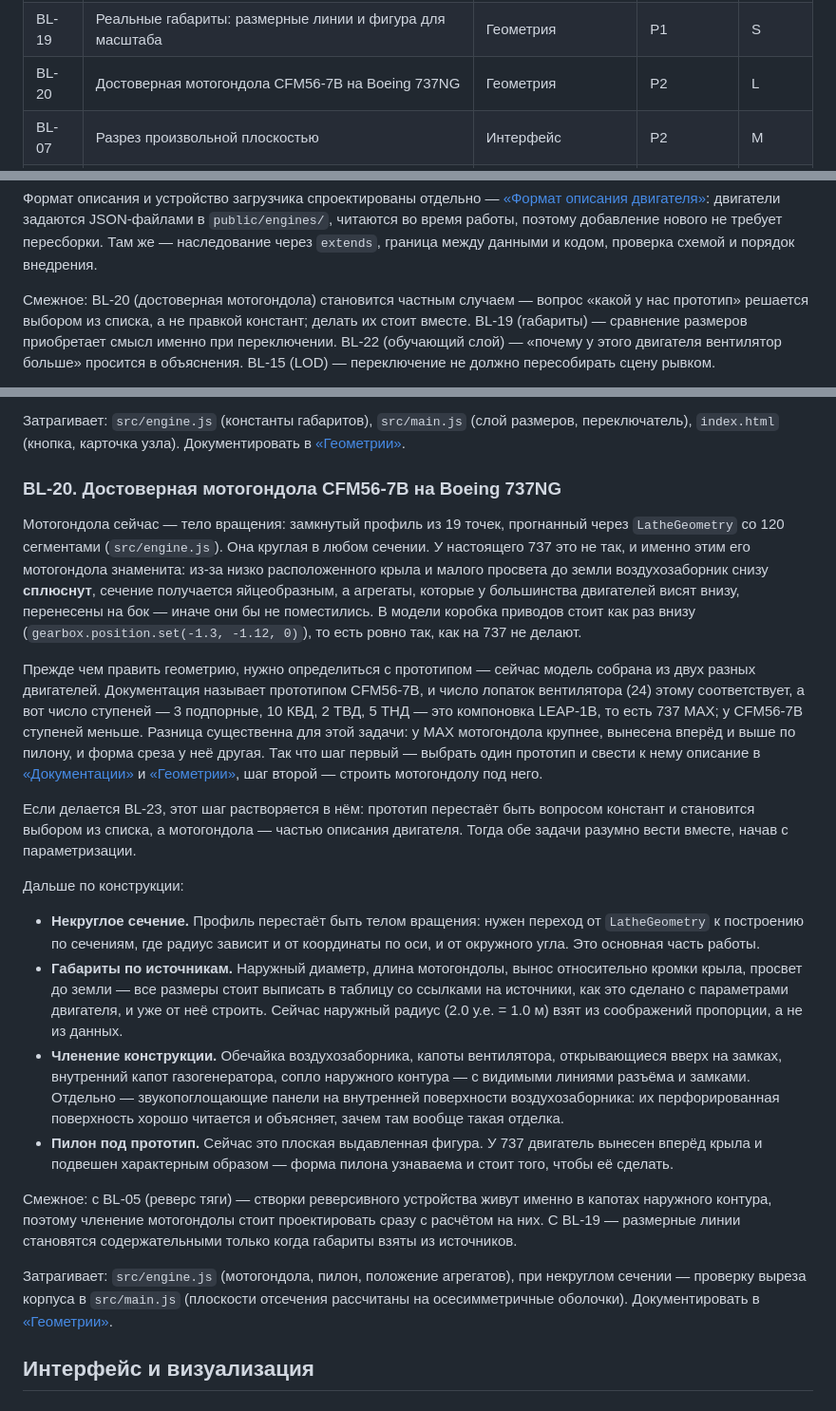
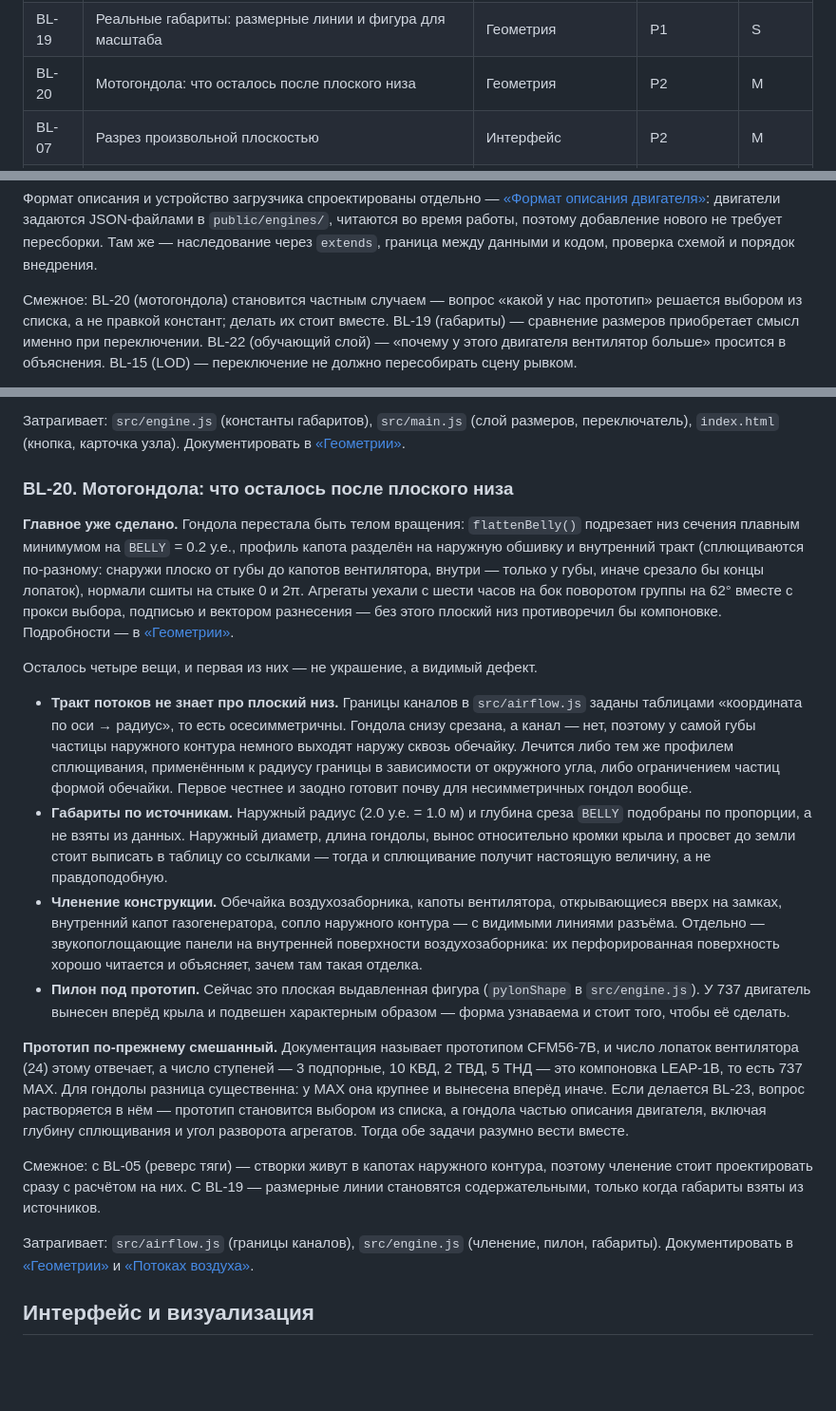
Before and after one commit to jubbon/jet-engine-3d, a Markdown page: docs/09-backlog.md, 3 parts joined by grey strips. Shown at 95% size. Drawn GitHub-style; blank space fills up the shorter version.

Commit message:
Backlog: BL-20 brought in line with the flat-bottomed nacelle
The entry described the nacelle as a surface of revolution with the gearbox
at the bottom - true when it was written, but by the time of the merge the
bottom was already flattened through flattenBelly(), the profile split into
skin and duct, and the accessories moved to the side by rotating the group
62 degrees.

It is rewritten around what is left. The first item is now a visible defect
rather than an ornament: the duct boundaries in airflow.js are given by
tables of radii and are therefore axisymmetric, so the nacelle is cut off
underneath while the duct is not - at the lip the bypass particles come out
through the barrel. Then the dimensions from sources (the outer radius and
the depth of the BELLY cut were picked by proportion), the structural
breakdown and the pylon. The mixed prototype - 24 CFM56-7B blades with a
LEAP-1B stage layout - remains open and still dissolves into BL-23.

The size is reduced from L to M: the bulk of the work is done.

While at it, the control block in the engine description format design is
corrected - instead of a single pair of time constants it now carries the
same set by stage that appeared in engineState.js, and it is noted that the
feature flags (flat bottom, accessories on the side) already match the code.

Co-Authored-By: Claude Opus 5 (1M context) <noreply@anthropic.com>
Claude-Session: https://claude.ai/code/session_01JJZYkZvkrs44aCUFQDUcDq

```diff
--- a/docs/09-backlog.md
+++ b/docs/09-backlog.md
@@ -27,7 +27,7 @@ L: затрагивает несколько модулей и физику, д
 | BL-06 | Работа двигателя на высоте: забортные условия и характеристики | Физика | P2 | L |
 | BL-23 | Выбор двигателя: CFM56, LEAP, редукторный, трёхвальный | Геометрия и звук | P1 | L |
 | BL-19 | Реальные габариты: размерные линии и фигура для масштаба | Геометрия | P1 | S |
-| BL-20 | Достоверная мотогондола CFM56-7B на Boeing 737NG | Геометрия | P2 | L |
+| BL-20 | Мотогондола: что осталось после плоского низа | Геометрия | P2 | M |
 | BL-07 | Разрез произвольной плоскостью | Интерфейс | P2 | M |
 | BL-08 | Подписи с учётом перекрытия | Интерфейс | P1 | S |
 | BL-09 | Пресеты камеры и экскурсия по тракту | Интерфейс | P2 | M |
@@ -557,7 +557,7 @@ JSON-файлами в `public/engines/`, читаются во время ра
 нового не требует пересборки. Там же — наследование через `extends`, граница
 между данными и кодом, проверка схемой и порядок внедрения.
 
-Смежное: BL-20 (достоверная мотогондола) становится частным случаем — вопрос
+Смежное: BL-20 (мотогондола) становится частным случаем — вопрос
 «какой у нас прототип» решается выбором из списка, а не правкой констант;
 делать их стоит вместе. BL-19 (габариты) — сравнение размеров приобретает смысл
 именно при переключении. BL-22 (обучающий слой) — «почему у этого двигателя
@@ -596,62 +596,56 @@ JSON-файлами в `public/engines/`, читаются во время ра
 размеров, переключатель), `index.html` (кнопка, карточка узла).
 Документировать в [«Геометрии»](02-geometry.md).
 
-### BL-20. Достоверная мотогондола CFM56-7B на Boeing 737NG
+### BL-20. Мотогондола: что осталось после плоского низа
 
-Мотогондола сейчас — тело вращения: замкнутый профиль из 19 точек, прогнанный
-через `LatheGeometry` со 120 сегментами (`src/engine.js`). Она круглая в любом
-сечении. У настоящего 737 это не так, и именно этим его мотогондола знаменита:
-из-за низко расположенного крыла и малого просвета до земли воздухозаборник
-снизу **сплюснут**, сечение получается яйцеобразным, а агрегаты, которые у
-большинства двигателей висят внизу, перенесены на бок — иначе они бы не
-поместились. В модели коробка приводов стоит как раз внизу
-(`gearbox.position.set(-1.3, -1.12, 0)`), то есть ровно так, как на 737 не
-делают.
+**Главное уже сделано.** Гондола перестала быть телом вращения: `flattenBelly()`
+подрезает низ сечения плавным минимумом на `BELLY` = 0.2 у.е., профиль капота
+разделён на наружную обшивку и внутренний тракт (сплющиваются по-разному:
+снаружи плоско от губы до капотов вентилятора, внутри — только у губы, иначе
+срезало бы концы лопаток), нормали сшиты на стыке 0 и 2π. Агрегаты уехали с
+шести часов на бок поворотом группы на 62° вместе с прокси выбора, подписью и
+вектором разнесения — без этого плоский низ противоречил бы компоновке.
+Подробности — в [«Геометрии»](02-geometry.md).
 
-Прежде чем править геометрию, нужно определиться с прототипом — сейчас модель
-собрана из двух разных двигателей. Документация называет прототипом CFM56-7B,
-и число лопаток вентилятора (24) этому соответствует, а вот число ступеней —
-3 подпорные, 10 КВД, 2 ТВД, 5 ТНД — это компоновка LEAP-1B, то есть 737 MAX;
-у CFM56-7B ступеней меньше. Разница существенна для этой задачи: у MAX
-мотогондола крупнее, вынесена вперёд и выше по пилону, и форма среза у неё
-другая. Так что шаг первый — выбрать один прототип и свести к нему описание в
-[«Документации»](README.md) и [«Геометрии»](02-geometry.md), шаг второй —
-строить мотогондолу под него.
+Осталось четыре вещи, и первая из них — не украшение, а видимый дефект.
 
-Если делается BL-23, этот шаг растворяется в нём: прототип перестаёт быть
-вопросом констант и становится выбором из списка, а мотогондола — частью
-описания двигателя. Тогда обе задачи разумно вести вместе, начав с
-параметризации.
-
-Дальше по конструкции:
-
-* **Некруглое сечение.** Профиль перестаёт быть телом вращения: нужен
-  переход от `LatheGeometry` к построению по сечениям, где радиус зависит и от
-  координаты по оси, и от окружного угла. Это основная часть работы.
-* **Габариты по источникам.** Наружный диаметр, длина мотогондолы, вынос
-  относительно кромки крыла, просвет до земли — все размеры стоит выписать в
-  таблицу со ссылками на источники, как это сделано с параметрами двигателя,
-  и уже от неё строить. Сейчас наружный радиус (2.0 у.е. = 1.0 м) взят из
-  соображений пропорции, а не из данных.
+* **Тракт потоков не знает про плоский низ.** Границы каналов в
+  `src/airflow.js` заданы таблицами «координата по оси → радиус», то есть
+  осесимметричны. Гондола снизу срезана, а канал — нет, поэтому у самой губы
+  частицы наружного контура немного выходят наружу сквозь обечайку. Лечится
+  либо тем же профилем сплющивания, применённым к радиусу границы в
+  зависимости от окружного угла, либо ограничением частиц формой обечайки.
+  Первое честнее и заодно готовит почву для несимметричных гондол вообще.
+* **Габариты по источникам.** Наружный радиус (2.0 у.е. = 1.0 м) и глубина
+  среза `BELLY` подобраны по пропорции, а не взяты из данных. Наружный диаметр,
+  длина гондолы, вынос относительно кромки крыла и просвет до земли стоит
+  выписать в таблицу со ссылками — тогда и сплющивание получит настоящую
+  величину, а не правдоподобную.
 * **Членение конструкции.** Обечайка воздухозаборника, капоты вентилятора,
   открывающиеся вверх на замках, внутренний капот газогенератора, сопло
-  наружного контура — с видимыми линиями разъёма и замками. Отдельно —
-  звукопоглощающие панели на внутренней поверхности воздухозаборника: их
-  перфорированная поверхность хорошо читается и объясняет, зачем там вообще
-  такая отделка.
-* **Пилон под прототип.** Сейчас это плоская выдавленная фигура. У 737
-  двигатель вынесен вперёд крыла и подвешен характерным образом — форма пилона
-  узнаваема и стоит того, чтобы её сделать.
+  наружного контура — с видимыми линиями разъёма. Отдельно — звукопоглощающие
+  панели на внутренней поверхности воздухозаборника: их перфорированная
+  поверхность хорошо читается и объясняет, зачем там такая отделка.
+* **Пилон под прототип.** Сейчас это плоская выдавленная фигура
+  (`pylonShape` в `src/engine.js`). У 737 двигатель вынесен вперёд крыла и
+  подвешен характерным образом — форма узнаваема и стоит того, чтобы её сделать.
 
-Смежное: с BL-05 (реверс тяги) — створки реверсивного устройства живут именно в
-капотах наружного контура, поэтому членение мотогондолы стоит проектировать
-сразу с расчётом на них. С BL-19 — размерные линии становятся содержательными
-только когда габариты взяты из источников.
+**Прототип по-прежнему смешанный.** Документация называет прототипом CFM56-7B,
+и число лопаток вентилятора (24) этому отвечает, а число ступеней — 3 подпорные,
+10 КВД, 2 ТВД, 5 ТНД — это компоновка LEAP-1B, то есть 737 MAX. Для гондолы
+разница существенна: у MAX она крупнее и вынесена вперёд иначе. Если делается
+BL-23, вопрос растворяется в нём — прототип становится выбором из списка, а
+гондола частью описания двигателя, включая глубину сплющивания и угол разворота
+агрегатов. Тогда обе задачи разумно вести вместе.
 
-Затрагивает: `src/engine.js` (мотогондола, пилон, положение агрегатов), при
-некруглом сечении — проверку выреза корпуса в `src/main.js` (плоскости отсечения
-рассчитаны на осесимметричные оболочки). Документировать в
-[«Геометрии»](02-geometry.md).
+Смежное: с BL-05 (реверс тяги) — створки живут в капотах наружного контура,
+поэтому членение стоит проектировать сразу с расчётом на них. С BL-19 —
+размерные линии становятся содержательными, только когда габариты взяты из
+источников.
+
+Затрагивает: `src/airflow.js` (границы каналов), `src/engine.js` (членение,
+пилон, габариты). Документировать в [«Геометрии»](02-geometry.md) и
+[«Потоках воздуха»](04-airflow.md).
 
 ## Интерфейс и визуализация
 
```
Also changed, not shown: docs/10-engine-plugins.md (+14 -5 lines).
